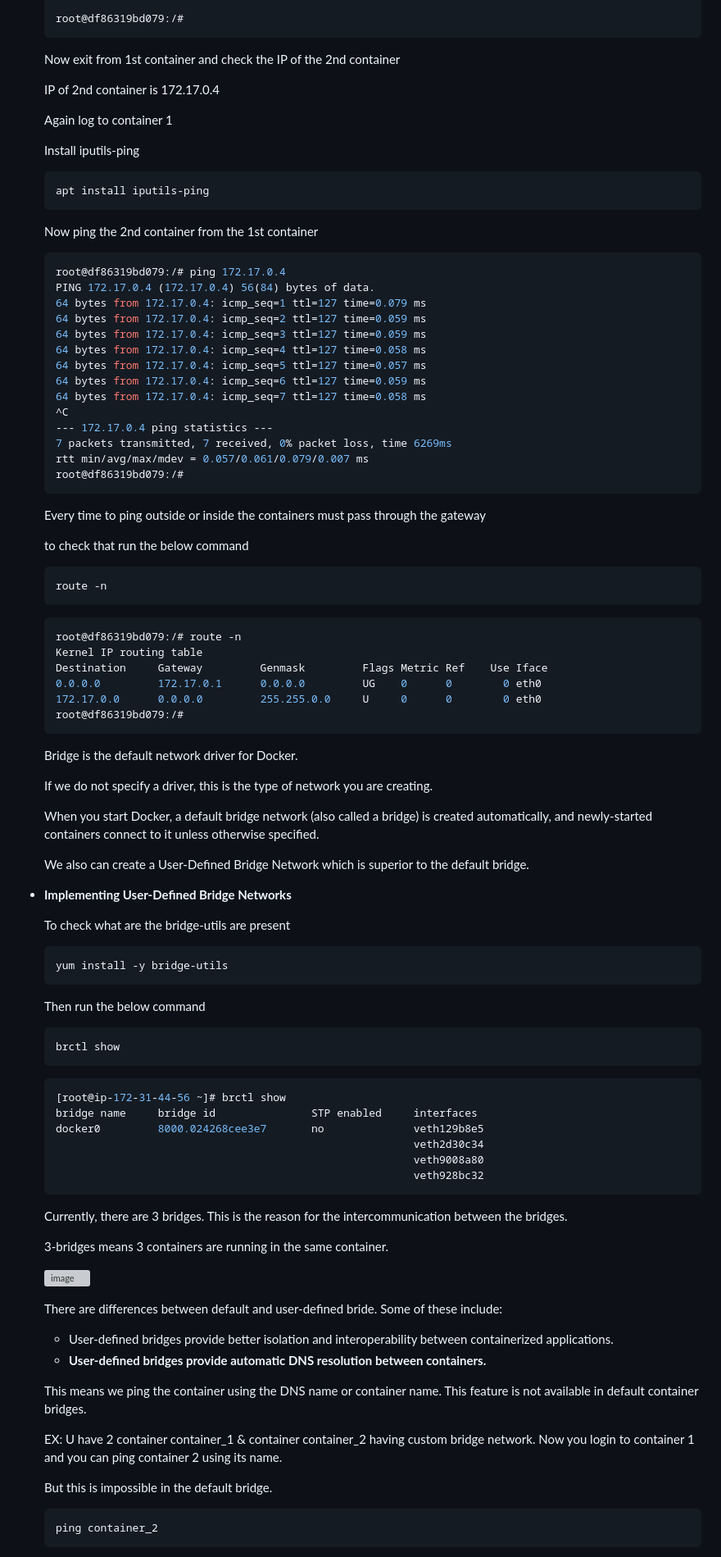
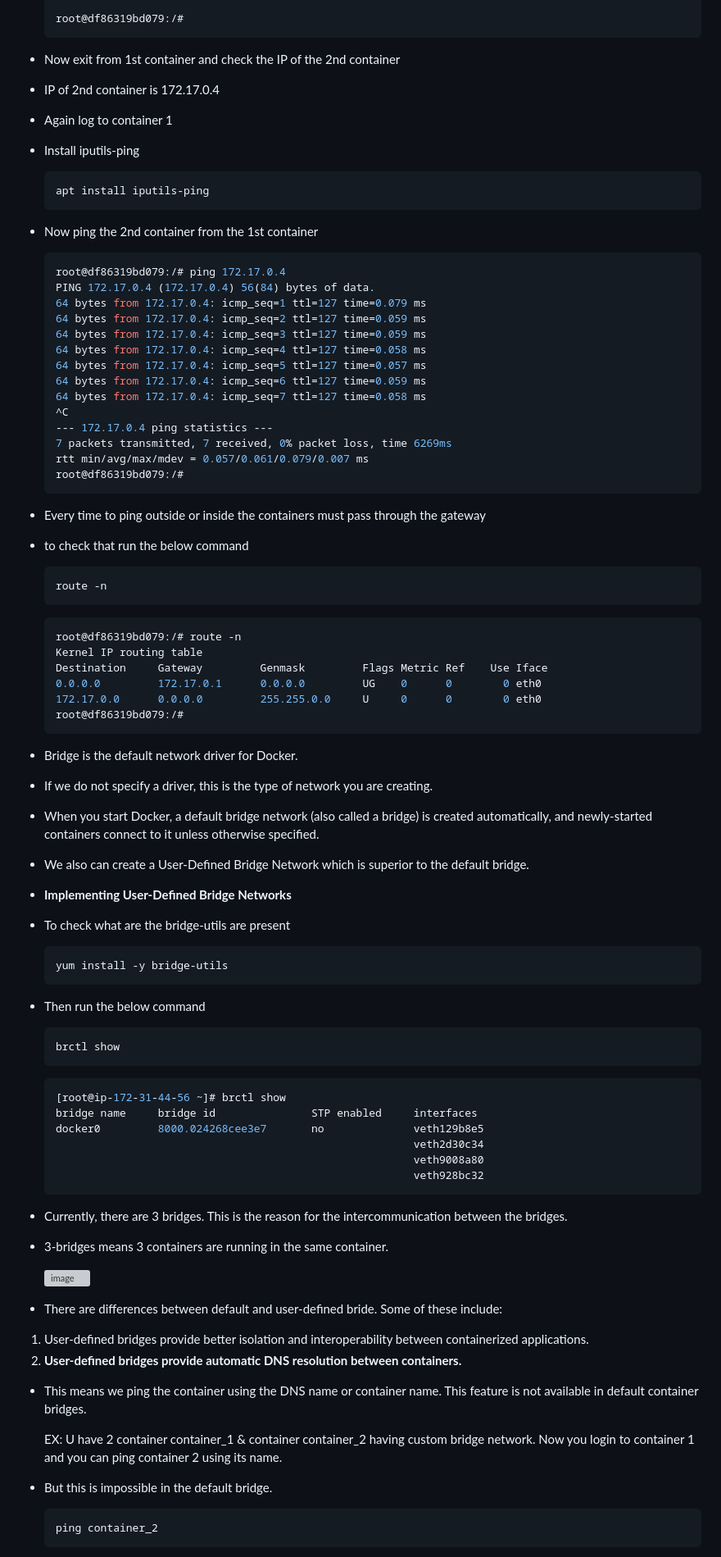
Before and after one commit to Shriram-s-DevOps-Notes/Docker, a Markdown page: Documents/Docker_Networking/Networking_Notes.md, the part around one of its changes. Shown at 82% size. GitHub-like rendering; grey boxes are pictures that could not be loaded.

````diff
--- a/Documents/Docker_Networking/Networking_Notes.md
+++ b/Documents/Docker_Networking/Networking_Notes.md
@@ -357,19 +357,19 @@
     root@df86319bd079:/#
     ```
 
-    Now exit from 1st container and check the IP of the 2nd container
+- Now exit from 1st container and check the IP of the 2nd container
 
-    IP of 2nd container is 172.17.0.4
+- IP of 2nd container is 172.17.0.4
 
-    Again log to container 1
+- Again log to container 1
 
-    Install iputils-ping
+- Install iputils-ping
 
     ```bash
     apt install iputils-ping
     ```
 
-    Now ping the 2nd container from the 1st container
+- Now ping the 2nd container from the 1st container
 
     ```bash
     root@df86319bd079:/# ping 172.17.0.4
@@ -388,9 +388,9 @@
     root@df86319bd079:/#
     ```
 
-    Every time to ping outside or inside the containers must pass through the gateway
+- Every time to ping outside or inside the containers must pass through the gateway
 
-    to check that run the below command
+- to check that run the below command
 
     ```bash
     route -n
@@ -405,23 +405,23 @@
     root@df86319bd079:/#
     ```
 
-    Bridge is the default network driver for Docker.
+- Bridge is the default network driver for Docker.
 
-    If we do not specify a driver,  this is the type of network you are creating.
+- If we do not specify a driver,  this is the type of network you are creating.
 
-    When you start Docker, a default bridge network (also called a bridge) is created automatically, and newly-started containers connect to it unless otherwise specified.
+- When you start Docker, a default bridge network (also called a bridge) is created automatically, and newly-started containers connect to it unless otherwise specified.
 
-    We also can create a User-Defined Bridge Network which is superior to the default bridge.
+- We also can create a User-Defined Bridge Network which is superior to the default bridge.
 
 - **Implementing User-Defined Bridge Networks**
 
-    To check what are the bridge-utils are present
+- To check what are the bridge-utils are present
 
     ```python
     yum install -y bridge-utils
     ```
 
-    Then run the below command
+- Then run the below command
 
     ```python
     brctl show
@@ -436,23 +436,23 @@
                                                             veth928bc32
     ```
 
-    Currently, there are 3 bridges. This is the reason for the intercommunication between the bridges.
+- Currently, there are 3 bridges. This is the reason for the intercommunication between the bridges.
 
-    3-bridges means 3 containers are running in the same container.
+- 3-bridges means 3 containers are running in the same container.
 
     ![image](https://github.com/Shriram-s-DevOps-Notes/Docker/assets/110009356/d4489371-b871-4277-bf91-ca33b307e8f4)
 
 
-    There are differences between default and user-defined bride. Some of these include:
+- There are differences between default and user-defined bride. Some of these include:
 
-    - User-defined bridges provide better isolation and interoperability between containerized applications.
-    - **User-defined bridges provide automatic DNS resolution between containers.**
+1. User-defined bridges provide better isolation and interoperability between containerized applications.
+2.  **User-defined bridges provide automatic DNS resolution between containers.**
 
-    This means we ping the container using the DNS name or container name. This feature is not available in default container bridges.
+- This means we ping the container using the DNS name or container name. This feature is not available in default container bridges.
 
-    EX: U have 2 container container_1 & container container_2 having custom bridge network. Now you login to container 1 and you can ping container 2 using its name.
+  EX: U have 2 container container_1 & container container_2 having custom bridge network. Now you login to container 1 and you can ping container 2 using its name.
 
-    But this is impossible in the default bridge.
+- But this is impossible in the default bridge.
 
     ```python
     ping container_2
````
Also changed, not shown: other parts of Documents/Docker_Networking/Networking_Notes.md (+47 -47 lines).
